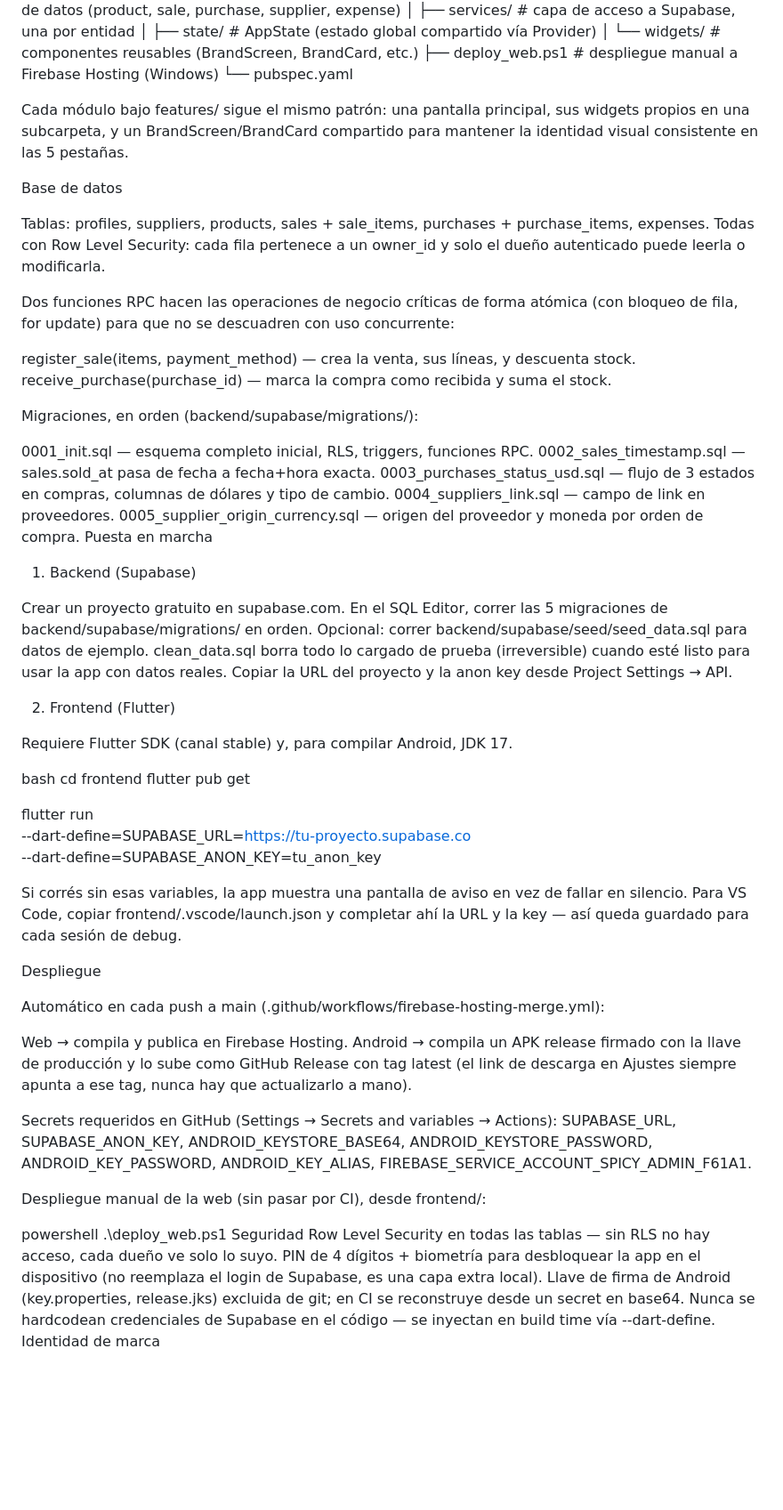
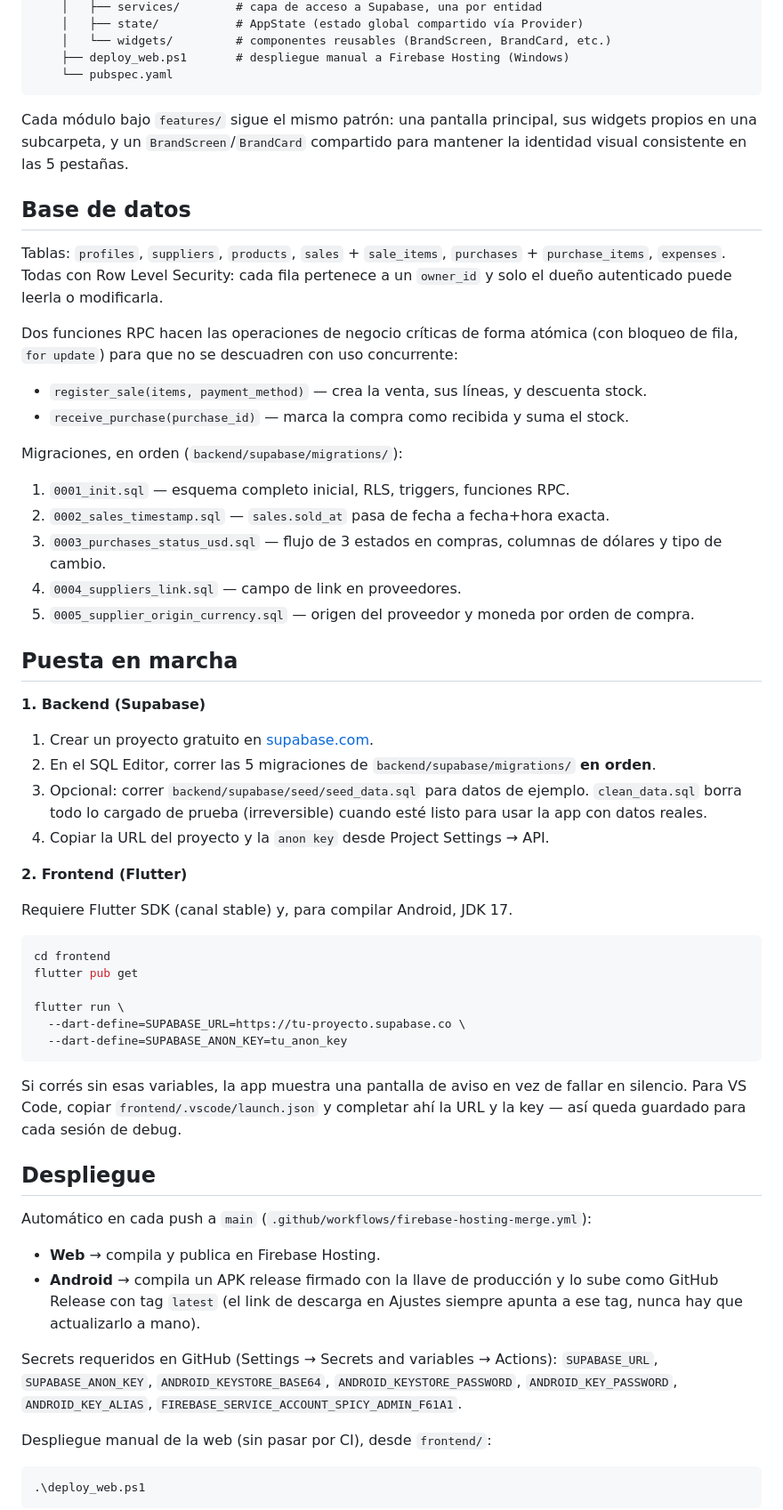
Before and after one commit to KevinRiveraRamirez/spicyApp, a Markdown page: README.md, the part around one of its changes. Shown at 89% size. GitHub-like rendering; blank space fills up the shorter version.

Commit message:
Actualiza README

````diff
--- a/README.md
+++ b/README.md
@@ -67,65 +74,63 @@ spicy-admin-app/
     │   └── widgets/         # componentes reusables (BrandScreen, BrandCard, etc.)
     ├── deploy_web.ps1       # despliegue manual a Firebase Hosting (Windows)
     └── pubspec.yaml
+```
 
-Cada módulo bajo features/ sigue el mismo patrón: una pantalla principal, sus widgets propios en una subcarpeta, y un BrandScreen/BrandCard compartido para mantener la identidad visual consistente en las 5 pestañas.
+Cada módulo bajo `features/` sigue el mismo patrón: una pantalla principal, sus widgets propios en una subcarpeta, y un `BrandScreen`/`BrandCard` compartido para mantener la identidad visual consistente en las 5 pestañas.
 
-Base de datos
+## Base de datos
 
-Tablas: profiles, suppliers, products, sales + sale_items, purchases + purchase_items, expenses. Todas con Row Level Security: cada fila pertenece a un owner_id y solo el dueño autenticado puede leerla o modificarla.
+Tablas: `profiles`, `suppliers`, `products`, `sales` + `sale_items`, `purchases` + `purchase_items`, `expenses`. Todas con Row Level Security: cada fila pertenece a un `owner_id` y solo el dueño autenticado puede leerla o modificarla.
 
-Dos funciones RPC hacen las operaciones de negocio críticas de forma atómica (con bloqueo de fila, for update) para que no se descuadren con uso concurrente:
+Dos funciones RPC hacen las operaciones de negocio críticas de forma atómica (con bloqueo de fila, `for update`) para que no se descuadren con uso concurrente:
 
-register_sale(items, payment_method) — crea la venta, sus líneas, y descuenta stock.
-receive_purchase(purchase_id) — marca la compra como recibida y suma el stock.
+- `register_sale(items, payment_method)` — crea la venta, sus líneas, y descuenta stock.
+- `receive_purchase(purchase_id)` — marca la compra como recibida y suma el stock.
 
-Migraciones, en orden (backend/supabase/migrations/):
+Migraciones, en orden (`backend/supabase/migrations/`):
 
-0001_init.sql — esquema completo inicial, RLS, triggers, funciones RPC.
-0002_sales_timestamp.sql — sales.sold_at pasa de fecha a fecha+hora exacta.
-0003_purchases_status_usd.sql — flujo de 3 estados en compras, columnas de dólares y tipo de cambio.
-0004_suppliers_link.sql — campo de link en proveedores.
-0005_supplier_origin_currency.sql — origen del proveedor y moneda por orden de compra.
-Puesta en marcha
+1. `0001_init.sql` — esquema completo inicial, RLS, triggers, funciones RPC.
+2. `0002_sales_timestamp.sql` — `sales.sold_at` pasa de fecha a fecha+hora exacta.
+3. `0003_purchases_status_usd.sql` — flujo de 3 estados en compras, columnas de dólares y tipo de cambio.
+4. `0004_suppliers_link.sql` — campo de link en proveedores.
+5. `0005_supplier_origin_currency.sql` — origen del proveedor y moneda por orden de compra.
 
-1. Backend (Supabase)
+## Puesta en marcha
 
-Crear un proyecto gratuito en supabase.com.
-En el SQL Editor, correr las 5 migraciones de backend/supabase/migrations/ en orden.
-Opcional: correr backend/supabase/seed/seed_data.sql para datos de ejemplo. clean_data.sql borra todo lo cargado de prueba (irreversible) cuando esté listo para usar la app con datos reales.
-Copiar la URL del proyecto y la anon key desde Project Settings → API.
+**1. Backend (Supabase)**
 
-2. Frontend (Flutter)
+1. Crear un proyecto gratuito en [supabase.com](https://supabase.com).
+2. En el SQL Editor, correr las 5 migraciones de `backend/supabase/migrations/` **en orden**.
+3. Opcional: correr `backend/supabase/seed/seed_data.sql` para datos de ejemplo. `clean_data.sql` borra todo lo cargado de prueba (irreversible) cuando esté listo para usar la app con datos reales.
+4. Copiar la URL del proyecto y la `anon key` desde Project Settings → API.
+
+**2. Frontend (Flutter)**
 
 Requiere Flutter SDK (canal stable) y, para compilar Android, JDK 17.
 
-bash
+```bash
 cd frontend
 flutter pub get
 
 flutter run \
   --dart-define=SUPABASE_URL=https://tu-proyecto.supabase.co \
   --dart-define=SUPABASE_ANON_KEY=tu_anon_key
+```
 
-Si corrés sin esas variables, la app muestra una pantalla de aviso en vez de fallar en silencio. Para VS Code, copiar frontend/.vscode/launch.json y completar ahí la URL y la key — así queda guardado para cada sesión de debug.
+Si corrés sin esas variables, la app muestra una pantalla de aviso en vez de fallar en silencio. Para VS Code, copiar `frontend/.vscode/launch.json` y completar ahí la URL y la key — así queda guardado para cada sesión de debug.
 
-Despliegue
+## Despliegue
 
-Automático en cada push a main (.github/workflows/firebase-hosting-merge.yml):
+Automático en cada push a `main` (`.github/workflows/firebase-hosting-merge.yml`):
 
-Web → compila y publica en Firebase Hosting.
-Android → compila un APK release firmado con la llave de producción y lo sube como GitHub Release con tag latest (el link de descarga en Ajustes siempre apunta a ese tag, nunca hay que actualizarlo a mano).
+- **Web** → compila y publica en Firebase Hosting.
+- **Android** → compila un APK release firmado con la llave de producción y lo sube como GitHub Release con tag `latest` (el link de descarga en Ajustes siempre apunta a ese tag, nunca hay que actualizarlo a mano).
 
-Secrets requeridos en GitHub (Settings → Secrets and variables → Actions): SUPABASE_URL, SUPABASE_ANON_KEY, ANDROID_KEYSTORE_BASE64, ANDROID_KEYSTORE_PASSWORD, ANDROID_KEY_PASSWORD, ANDROID_KEY_ALIAS, FIREBASE_SERVICE_ACCOUNT_SPICY_ADMIN_F61A1.
+Secrets requeridos en GitHub (Settings → Secrets and variables → Actions): `SUPABASE_URL`, `SUPABASE_ANON_KEY`, `ANDROID_KEYSTORE_BASE64`, `ANDROID_KEYSTORE_PASSWORD`, `ANDROID_KEY_PASSWORD`, `ANDROID_KEY_ALIAS`, `FIREBASE_SERVICE_ACCOUNT_SPICY_ADMIN_F61A1`.
 
-Despliegue manual de la web (sin pasar por CI), desde frontend/:
+Despliegue manual de la web (sin pasar por CI), desde `frontend/`:
 
-powershell
+```powershell
 .\deploy_web.ps1
-Seguridad
-Row Level Security en todas las tablas — sin RLS no hay acceso, cada dueño ve solo lo suyo.
-PIN de 4 dígitos + biometría para desbloquear la app en el dispositivo (no reemplaza el login de Supabase, es una capa extra local).
-Llave de firma de Android (key.properties, release.jks) excluida de git; en CI se reconstruye desde un secret en base64.
-Nunca se hardcodean credenciales de Supabase en el código — se inyectan en build time vía --dart-define.
-Identidad de marca
+```
 
````
Also changed, not shown: other parts of README.md (+47 -33 lines).
